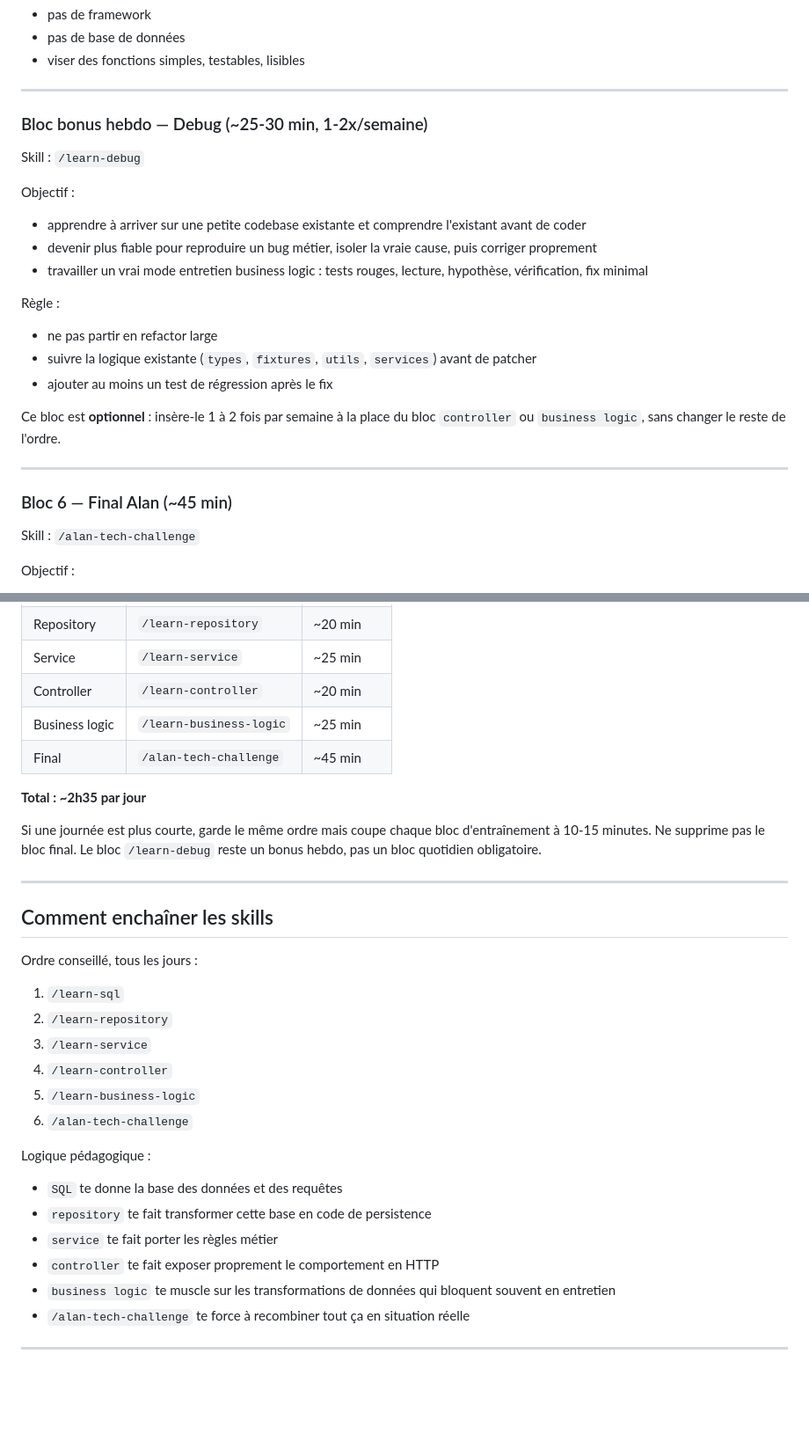
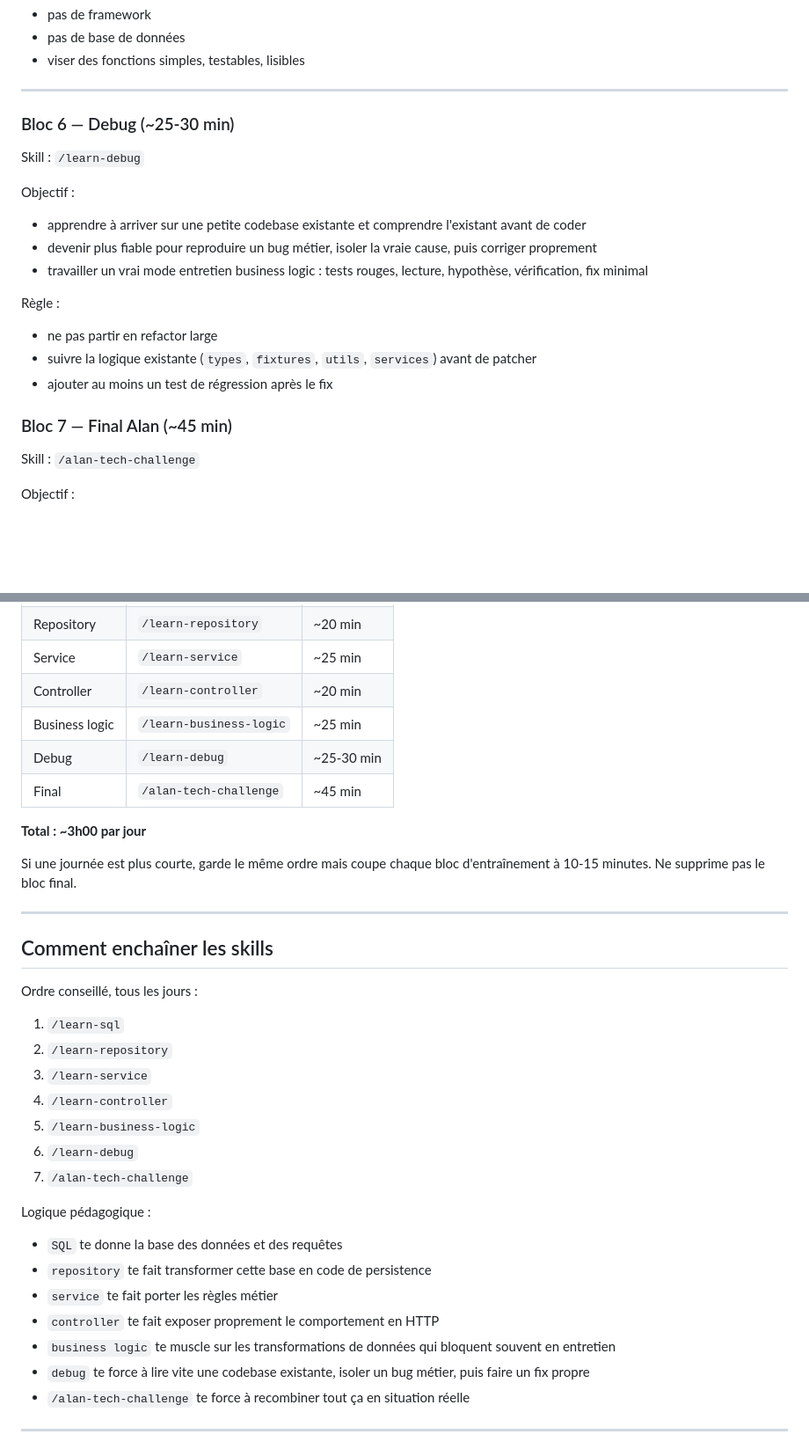
Before and after one commit to byronlove111/alan-prep, a Markdown page: PROGRAMME.md, 2 parts joined by grey strips. Shown at 88% size. Rendered like a GitHub page; blank space fills up the shorter version.

Commit message:
chore: make learn-debug part of daily routine
Update the training program so learn-debug is practiced every day instead of being treated as an optional weekly bonus.

Co-authored-by: Cursor <cursoragent@cursor.com>

```diff
--- a/PROGRAMME.md
+++ b/PROGRAMME.md
@@ -92,7 +92,7 @@ Règle :
 
 ---
 
-### Bloc bonus hebdo — Debug (~25-30 min, 1-2x/semaine)
+### Bloc 6 — Debug (~25-30 min)
 
 Skill : `/learn-debug`
 
@@ -106,11 +106,7 @@ Règle :
 - suivre la logique existante (`types`, `fixtures`, `utils`, `services`) avant de patcher
 - ajouter au moins un test de régression après le fix
 
-Ce bloc est **optionnel** : insère-le 1 à 2 fois par semaine à la place du bloc `controller` ou `business logic`, sans changer le reste de l'ordre.
-
----
-
-### Bloc 6 — Final Alan (~45 min)
+### Bloc 7 — Final Alan (~45 min)
 
 Skill : `/alan-tech-challenge`
 
@@ -134,12 +130,12 @@ Règle :
 | Service | `/learn-service` | ~25 min |
 | Controller | `/learn-controller` | ~20 min |
 | Business logic | `/learn-business-logic` | ~25 min |
+| Debug | `/learn-debug` | ~25-30 min |
 | Final | `/alan-tech-challenge` | ~45 min |
 
-**Total : ~2h35 par jour**
+**Total : ~3h00 par jour**
 
 Si une journée est plus courte, garde le même ordre mais coupe chaque bloc d'entraînement à 10-15 minutes. Ne supprime pas le bloc final.
-Le bloc `/learn-debug` reste un bonus hebdo, pas un bloc quotidien obligatoire.
 
 ---
 
@@ -152,7 +148,8 @@ Ordre conseillé, tous les jours :
 3. `/learn-service`
 4. `/learn-controller`
 5. `/learn-business-logic`
-6. `/alan-tech-challenge`
+6. `/learn-debug`
+7. `/alan-tech-challenge`
 
 Logique pédagogique :
 
@@ -161,6 +158,7 @@ Logique pédagogique :
 - `service` te fait porter les règles métier
 - `controller` te fait exposer proprement le comportement en HTTP
 - `business logic` te muscle sur les transformations de données qui bloquent souvent en entretien
+- `debug` te force à lire vite une codebase existante, isoler un bug métier, puis faire un fix propre
 - `/alan-tech-challenge` te force à recombiner tout ça en situation réelle
 
 ---
```
Also changed, not shown: other parts of PROGRAMME.md (+2 -2 lines).
